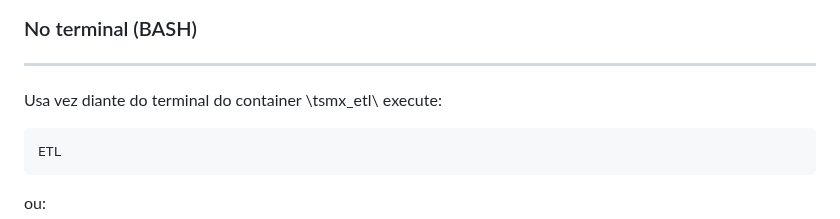
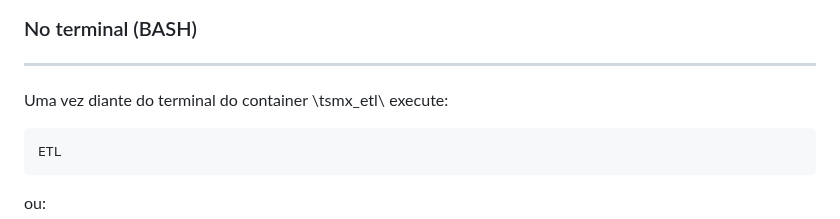
Before and after one commit to srvictorbatista/tsmx-etl, a Markdown page: README.md, the part around the change. Rendered like a GitHub page.

````diff
--- a/README.md
+++ b/README.md
@@ -61,7 +61,7 @@ docker exec -it tsmx_etl bash
 <br>&nbsp; <br>&nbsp;
 ### No terminal (BASH)
 -----
-Usa vez diante do terminal do container \tsmx_etl\ execute:
+Uma vez diante do terminal do container \tsmx_etl\ execute:
 ```bash
 ETL
 ```
````
